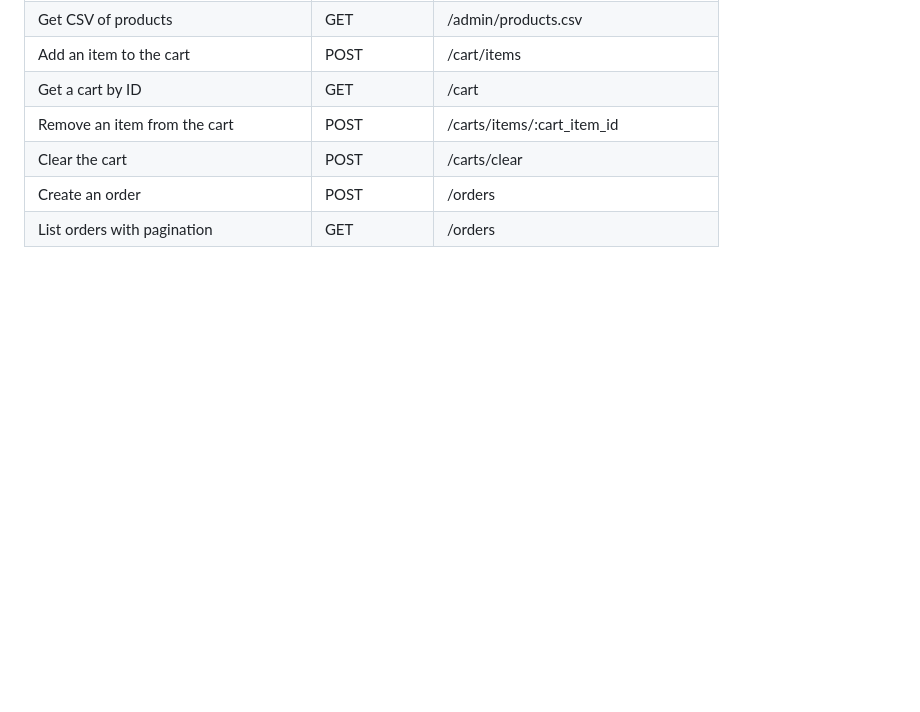
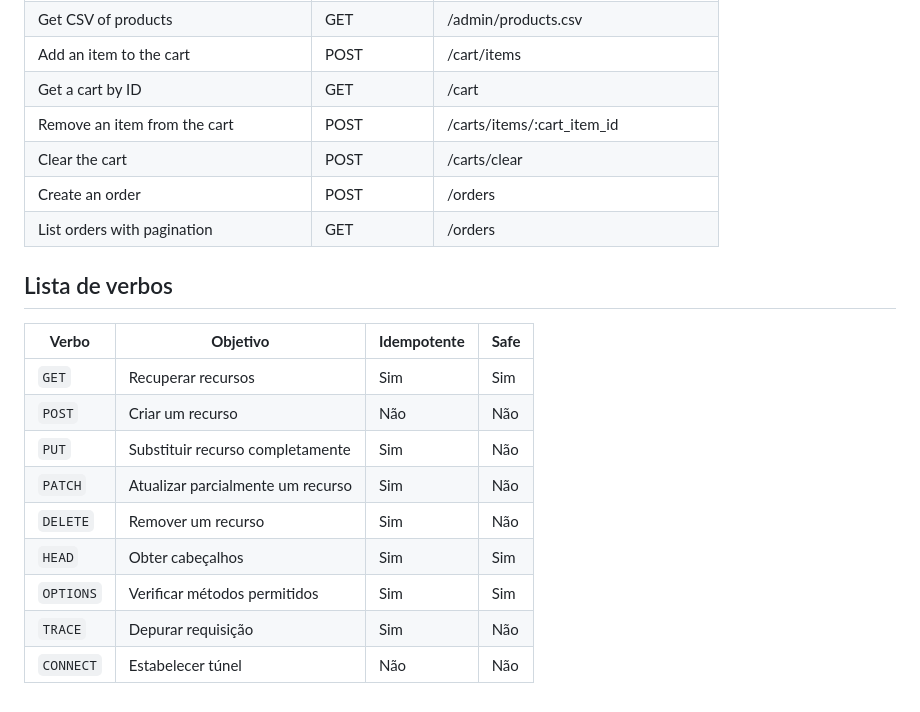
Before and after one commit to viniciusdsandrade/fc4-rest-niveis-maturidade, a Markdown page: README.md, the part around the change. Rendered like a GitHub page; blank space fills up the shorter version.

Commit message:
painel dos verbos http

```diff
--- a/README.md
+++ b/README.md
@@ -180,3 +180,17 @@ POST /customers HTTP/1.1
 | Clear the cart                                | POST        | /carts/clear                                   |
 | Create an order                               | POST        | /orders                                        |
 | List orders with pagination                   | GET         | /orders                                        |
+
+## Lista de verbos
+
+| **Verbo**   | **Objetivo**                        | **Idempotente** | **Safe** |
+|-------------|-------------------------------------|----------------|---------|
+| `GET`       | Recuperar recursos                  | Sim            | Sim     |
+| `POST`      | Criar um recurso                    | Não            | Não     |
+| `PUT`       | Substituir recurso completamente    | Sim            | Não     |
+| `PATCH`     | Atualizar parcialmente um recurso   | Sim            | Não     |
+| `DELETE`    | Remover um recurso                  | Sim            | Não     |
+| `HEAD`      | Obter cabeçalhos                    | Sim            | Sim     |
+| `OPTIONS`   | Verificar métodos permitidos        | Sim            | Sim     |
+| `TRACE`     | Depurar requisição                  | Sim            | Não     |
+| `CONNECT`   | Estabelecer túnel                   | Não            | Não     |
```
